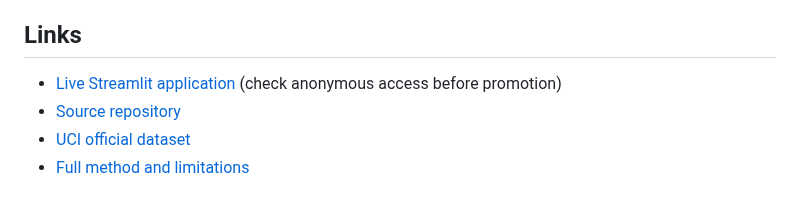
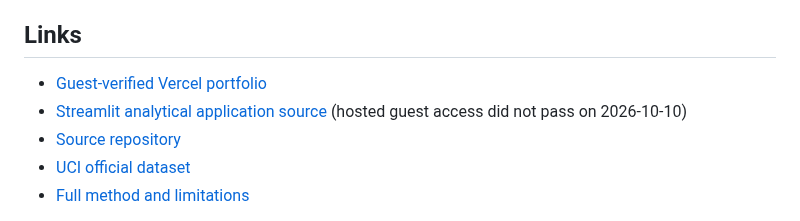
Before and after one commit to Fadhilstat/BasketLens, a Markdown page: docs/portfolio-case-study.md, the part around the change. Drawn GitHub-style.

Commit message:
docs: publish Vercel-verified case study evidence docs/portfolio-case-study.md

```diff
--- a/docs/portfolio-case-study.md
+++ b/docs/portfolio-case-study.md
@@ -56,7 +56,8 @@ The pair was selected on **training co-occurrence and confidence**, not on its l
 
 ## Links
 
-- [Live Streamlit application](https://basketlens-retail.streamlit.app/) (check anonymous access before promotion)
+- [Guest-verified Vercel portfolio](https://basketlens-fadhil-9768s-projects.vercel.app/)
+- [Streamlit analytical application source](https://github.com/Fadhilstat/BasketLens/blob/main/app/streamlit_app.py) (hosted guest access did not pass on 2026-10-10)
 - [Source repository](https://github.com/Fadhilstat/BasketLens)
 - [UCI official dataset](https://archive.ics.uci.edu/dataset/502/online+retail+ii)
 - [Full method and limitations](methodology.md)
```
